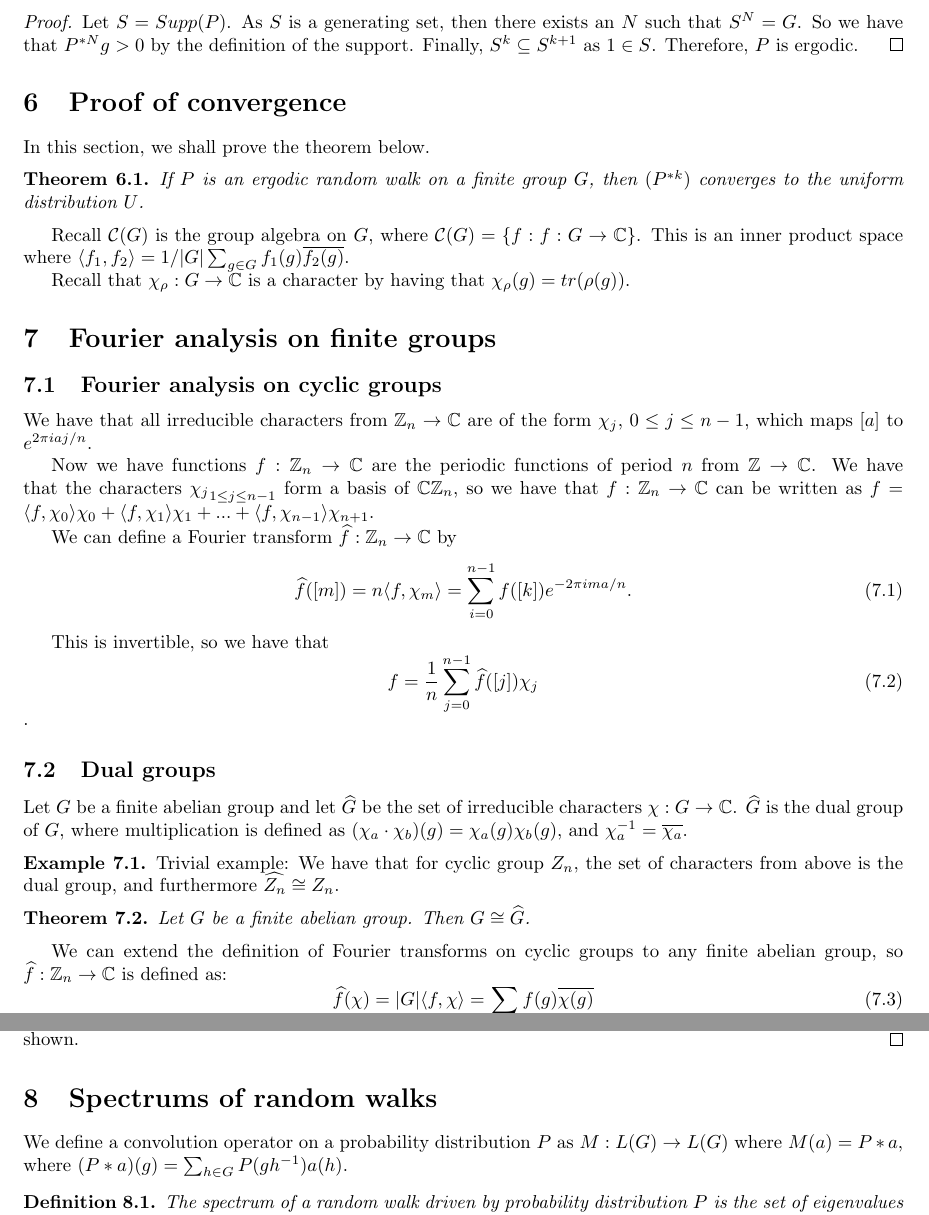
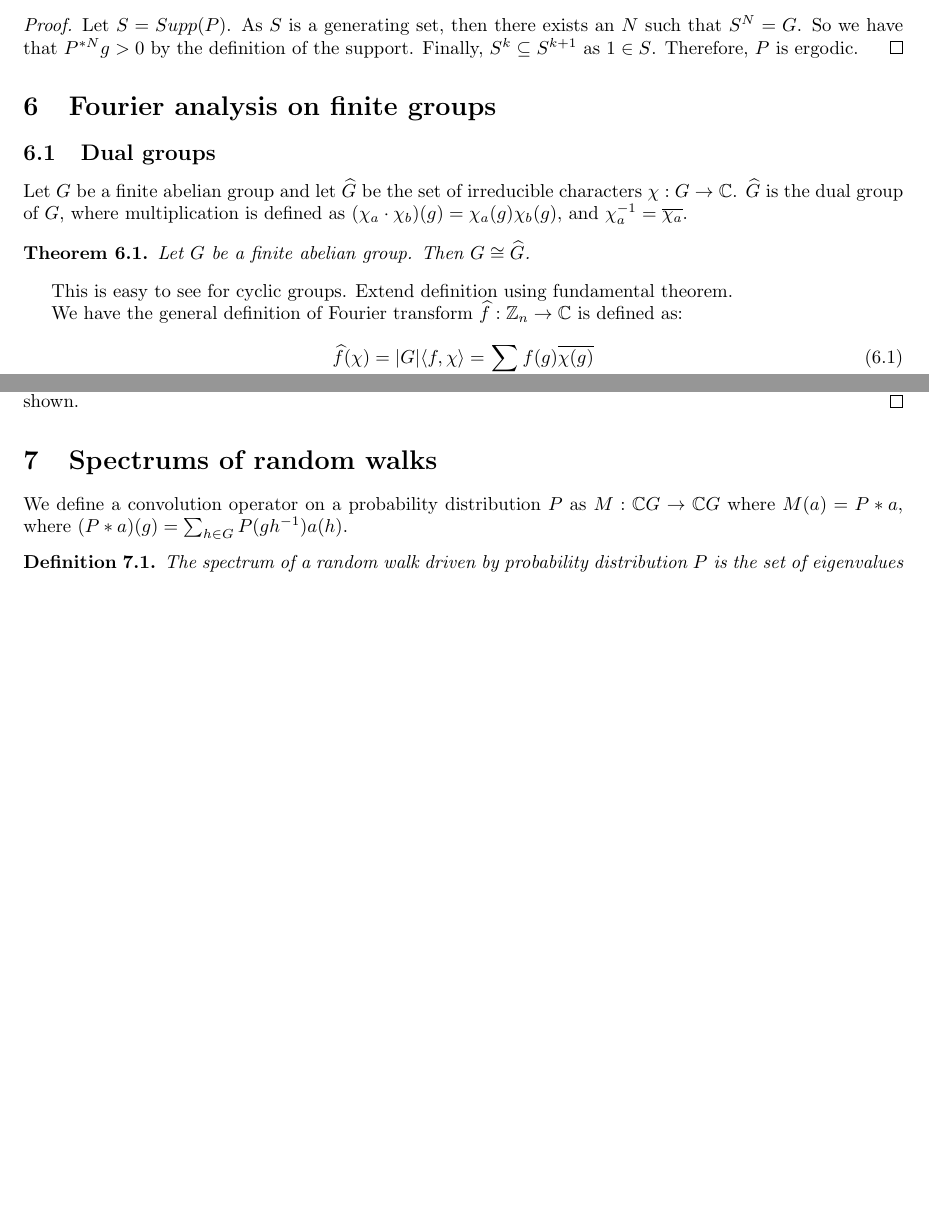
Before and after one commit to ErickLuu/Honours-Project-Notes, a LaTeX document (Notes/Representation Theory/Random walks on groups notes.tex): two parts of pages 3 and 4 of 5, joined at a grey line, cut so that both start at the same text, the shorter picture padded with empty space. Compiled offline with pdfLaTeX.

Commit message:
Added more notes on groups

```diff
--- a/Notes/Representation Theory/Random walks on groups notes.tex
+++ b/Notes/Representation Theory/Random walks on groups notes.tex
@@ -116,44 +116,17 @@ A random walk on a group $G$ driven by a probability $P$ is said to be ergodic i
 \begin{proof}
 	Let $S = Supp(P)$. As $S$ is a generating set, then there exists an $N$ such that $S^N = G$. So we have that $P^{\ast N} g > 0$ by the definition of the support. Finally, $S^{k} \subseteq S^{k + 1}$ as $1 \in S$. Therefore, $P$ is ergodic.
 \end{proof}
-\section{Proof of convergence}
-In this section, we shall prove the theorem below.
-\begin{theorem}
-	If $P$ is an ergodic random walk on a finite group $G$, then $(P^{\ast k})$ converges to the uniform distribution $U$.
-\end{theorem}
-Recall $\mathcal{C}(G)$ is the group algebra on $G$, where $\mathcal{C}(G) = \lbrace f : f: G \rightarrow \mathbb{C} \rbrace$. This is an inner product space where $\langle f_1, f_2 \rangle = 1/|G| \sum_{g \in G} f_1(g) \overline{f_2(g)}$.
-
-Recall that $\chi_\rho: G \rightarrow \mathbb{C}$ is a character by having that $\chi_\rho(g) = tr(\rho(g))$.
 
 \section{Fourier analysis on finite groups}
-\subsection{Fourier analysis on cyclic groups}
-We have that all irreducible characters from $\mathbb{Z}_n \rightarrow \mathbb{C}$ are of the form $\chi_j$, $0 \leq j \leq n-1$, which maps $[a]$ to $e^{2 \pi i a j/n}$.
-
-Now we have functions $f: \mathbb{Z}_n \rightarrow \mathbb{C}$ are the periodic functions of period $n$ from $\mathbb{Z} \rightarrow \mathbb{C}$. We have that the characters ${\chi_j}_{1 \leq j \leq n-1}$ form a basis of $\mathbb{C}\mathbb{Z}_n$, so we have that $f : \mathbb{Z}_n \rightarrow \mathbb{C}$ can be written as $f = \langle f, \chi_0 \rangle \chi_0 + \langle f, \chi_1 \rangle \chi_1 + ... + \langle f , \chi_{n-1} \rangle \chi_{n+1}$.
-
-We can define a Fourier transform $\widehat{f}: \mathbb{Z}_n \rightarrow \mathbb{C}$ by
-\begin{equation}
-	\widehat{f}([m]) = n \langle f, \chi_m \rangle = \sum_{i = 0}^{n-1}f([k]) e^{-2\pi i ma/n}.
-\end{equation}
-
-This is invertible, so we have that
-\begin{equation}
-	f = \frac{1}{n}\sum_{j = 0}^{n-1} \widehat{f}([j])\chi_j
-\end{equation}
-.
-
 \subsection{Dual groups}
 Let $G$ be a finite abelian group and let $\widehat{G}$ be the set of irreducible characters $\chi: G \rightarrow \mathbb{C}$. $\widehat{G}$ is the dual group of $G$, where multiplication is defined as $(\chi_a \cdot \chi_b)(g) = \chi_a(g)\chi_b(g)$, and $\chi_a^{-1} = \overline{\chi_a}$.
-
-\begin{example}
-	Trivial example: We have that for cyclic group $Z_n$, the set of characters from above is the dual group, and furthermore $\widehat{Z_n} \cong Z_n$.
-\end{example}
 
 \begin{theorem}
 	Let $G$ be a finite abelian group. Then $G \cong \widehat{G}$.
 \end{theorem}
+This is easy to see for cyclic groups. Extend definition using fundamental theorem.
 
-We can extend the definition of Fourier transforms on cyclic groups to any finite abelian group, so $\widehat{f}: \mathbb{Z}_n \rightarrow \mathbb{C}$ is defined as:
+We have the general definition of Fourier transform $\widehat{f}: \mathbb{Z}_n \rightarrow \mathbb{C}$ is defined as:
 \begin{equation}
 	\widehat{f}(\chi) = |G| \langle f, \chi \rangle = \sum_{g \in G} f(g) \overline{\chi(g)}
 \end{equation}
@@ -198,7 +171,7 @@ And setting $k = gh^{-1}$, so $g =kh$, we get that:
 \end{proof}
 
 \section{Spectrums of random walks}
-We define a convolution operator on a probability distribution $P$ as $M : L(G) \rightarrow L(G)$ where $M(a) = P \ast a$, where $(P \ast a) (g) =\sum_{h\in G} P(gh^{-1})a(h)$.
+We define a convolution operator on a probability distribution $P$ as $M : \mathbb{C}G \rightarrow \mathbb{C}G$ where $M(a) = P \ast a$, where $(P \ast a) (g) =\sum_{h\in G} P(gh^{-1})a(h)$.
 \begin{definition}
 	The spectrum of a random walk driven by probability distribution $P$ is the set of eigenvalues of $M$.
 \end{definition}
```
Also changed, not shown: Notes/Representation Theory/Random walks on groups notes.tex (4 more changed lines).
